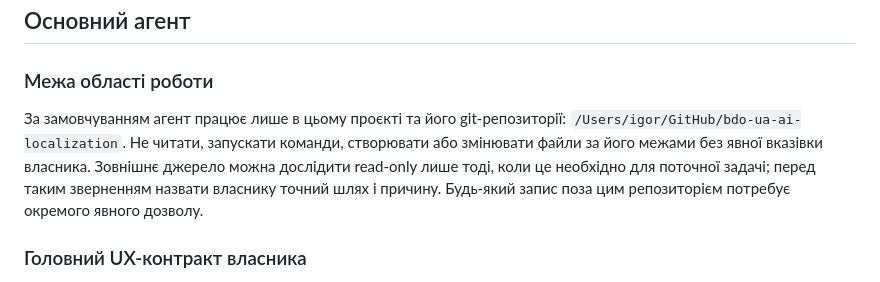
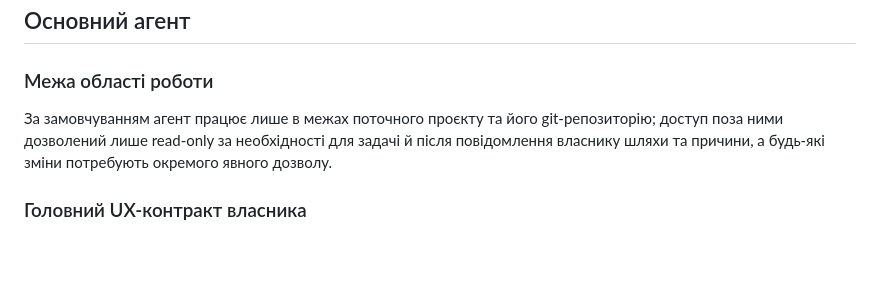
Before and after one commit to merelyigor/bdo-ua-ai-localization, a Markdown page: AGENTS.md, the part around the change. GitHub-like rendering; blank space fills up the shorter version.

Commit message:
Версія: 8.7.4
Стисло сформульовано правила межі області роботи агента в документації.

Файли:
AGENTS.md

```diff
--- a/AGENTS.md
+++ b/AGENTS.md
@@ -58,12 +58,8 @@
 
 ### Межа області роботи
 
-За замовчуванням агент працює лише в цьому проєкті та його git-репозиторії:
-`/Users/igor/GitHub/bdo-ua-ai-localization`. Не читати, запускати команди,
-створювати або змінювати файли за його межами без явної вказівки власника.
-Зовнішнє джерело можна дослідити read-only лише тоді, коли це необхідно для
-поточної задачі; перед таким зверненням назвати власнику точний шлях і причину.
-Будь-який запис поза цим репозиторієм потребує окремого явного дозволу.
+За замовчуванням агент працює лише в межах поточного проєкту та його git-репозиторію;
+доступ поза ними дозволений лише read-only за необхідності для задачі й після повідомлення власнику шляхи та причини, а будь-які зміни потребують окремого явного дозволу.
 
 ### Головний UX-контракт власника
 
```
